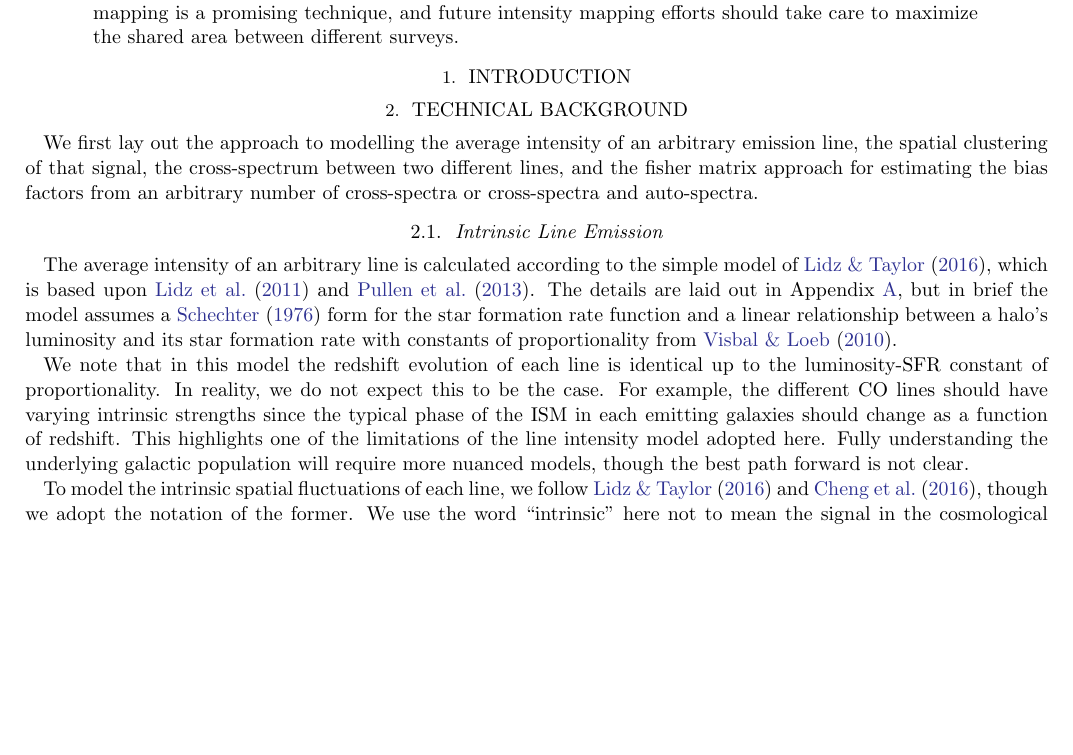
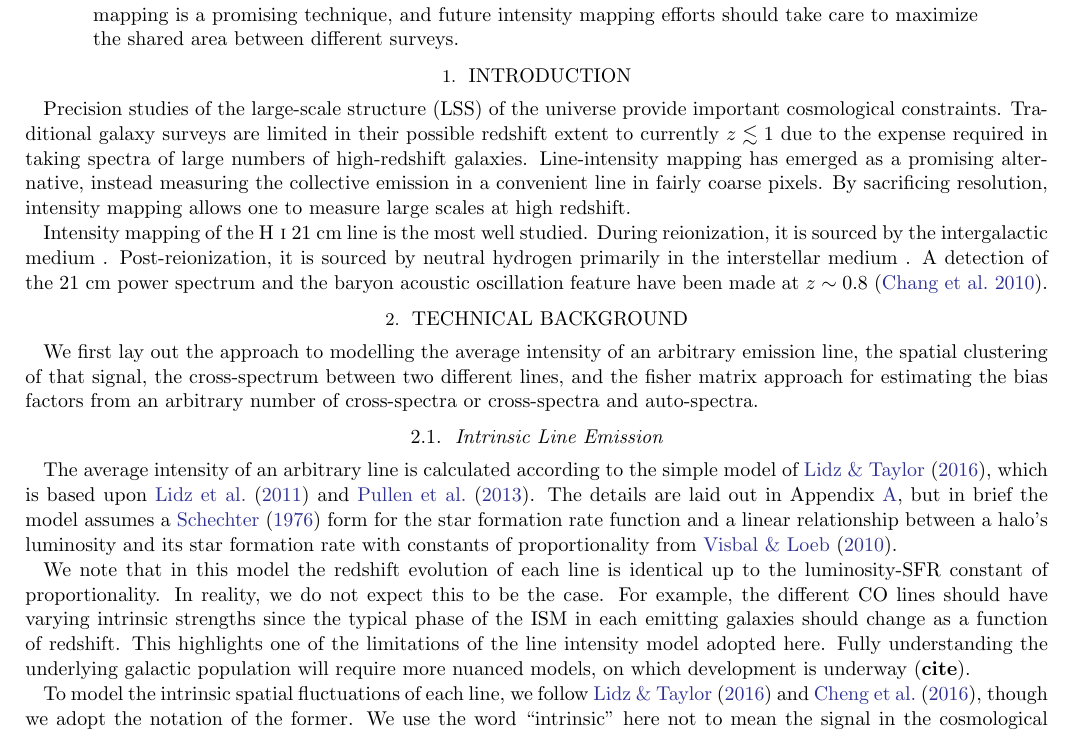
Before and after one commit to gusbeane/CO_eloping, a LaTeX paper (paper/ms.tex): part of page 1 of 8, cut so that both start at the same text, the shorter picture padded with empty space. Compiled offline with pdfLaTeX.

Commit message:
Add start of intro

```diff
--- a/paper/ms.tex
+++ b/paper/ms.tex
@@ -22,6 +22,7 @@
 \newcommand{\CII}{\ensuremath{\text{C~\textsc{ii}}}}
 \newcommand{\OIII}{\ensuremath{\text{O~\textsc{iii}}}}
 \newcommand{\CO}{\ensuremath{\text{CO}}}
+\newcommand{\HI}{\ensuremath{\text{H~\textsc{i}}}}
 
 \newcommand{\abs}[1]{\left| #1 \right|}
 \newcommand{\uth}{\textsuperscript{th}}
@@ -104,6 +105,20 @@ different surveys.
 \end{abstract}
 
 \section{Introduction}\label{sec:intro}
+Precision studies of the large-scale structure (LSS) of the universe provide
+important cosmological constraints. Traditional galaxy surveys are limited in
+their possible redshift extent to currently $z\lesssim1$ due to the expense
+required in taking spectra of large numbers of high-redshift galaxies.
+Line-intensity mapping has emerged as a promising alternative, instead
+measuring the collective emission in a convenient line in fairly coarse
+pixels. By sacrificing resolution, intensity mapping allows one to measure
+large scales at high redshift.
+
+Intensity mapping of the $\HI$~21~cm line is the most well studied. During
+reionization, it is sourced by the intergalactic medium . Post-reionization,
+it is sourced by neutral hydrogen primarily in the interstellar medium . A
+detection of the 21~cm power spectrum and the baryon acoustic oscillation
+feature have been made at $z\sim0.8$ \citep{2010Natur.466..463C}.
 
 \section{Technical Background}\label{sec:tech_back}
 We first lay out the approach to modelling the average intensity of an
@@ -127,7 +142,7 @@ varying intrinsic strengths since the typical phase of the ISM in each
 emitting galaxies should change as a function of redshift. This highlights one
 of the limitations of the line intensity model adopted here. Fully
 understanding the underlying galactic population will require more nuanced
-models, though the best path forward is not clear.
+models, on which development is underway ({\bf cite}).
 
 To model the intrinsic spatial fluctuations of each line, we follow
 \citet{2016ApJ...825..143L} and \citet{2016ApJ...832..165C}, though we adopt
```
